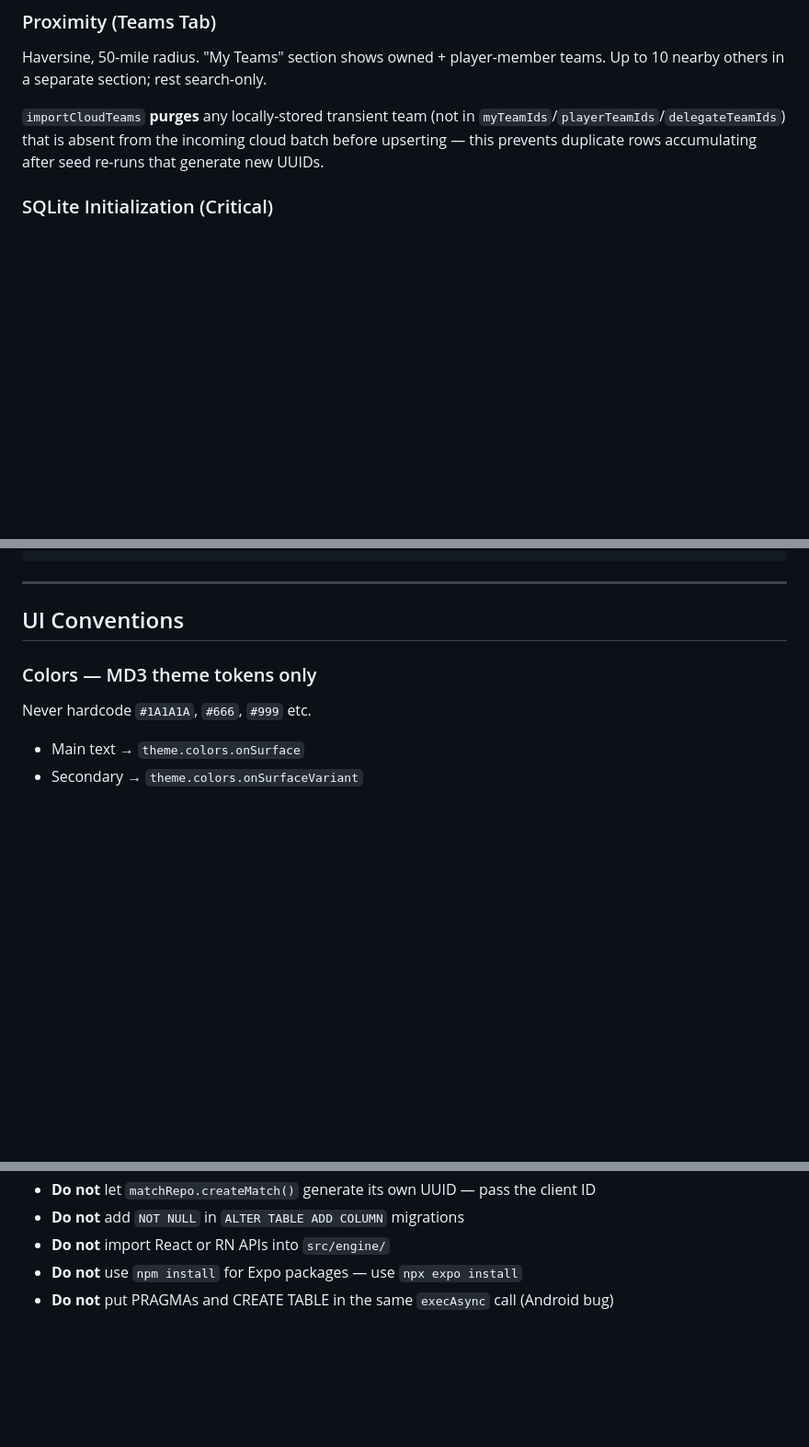
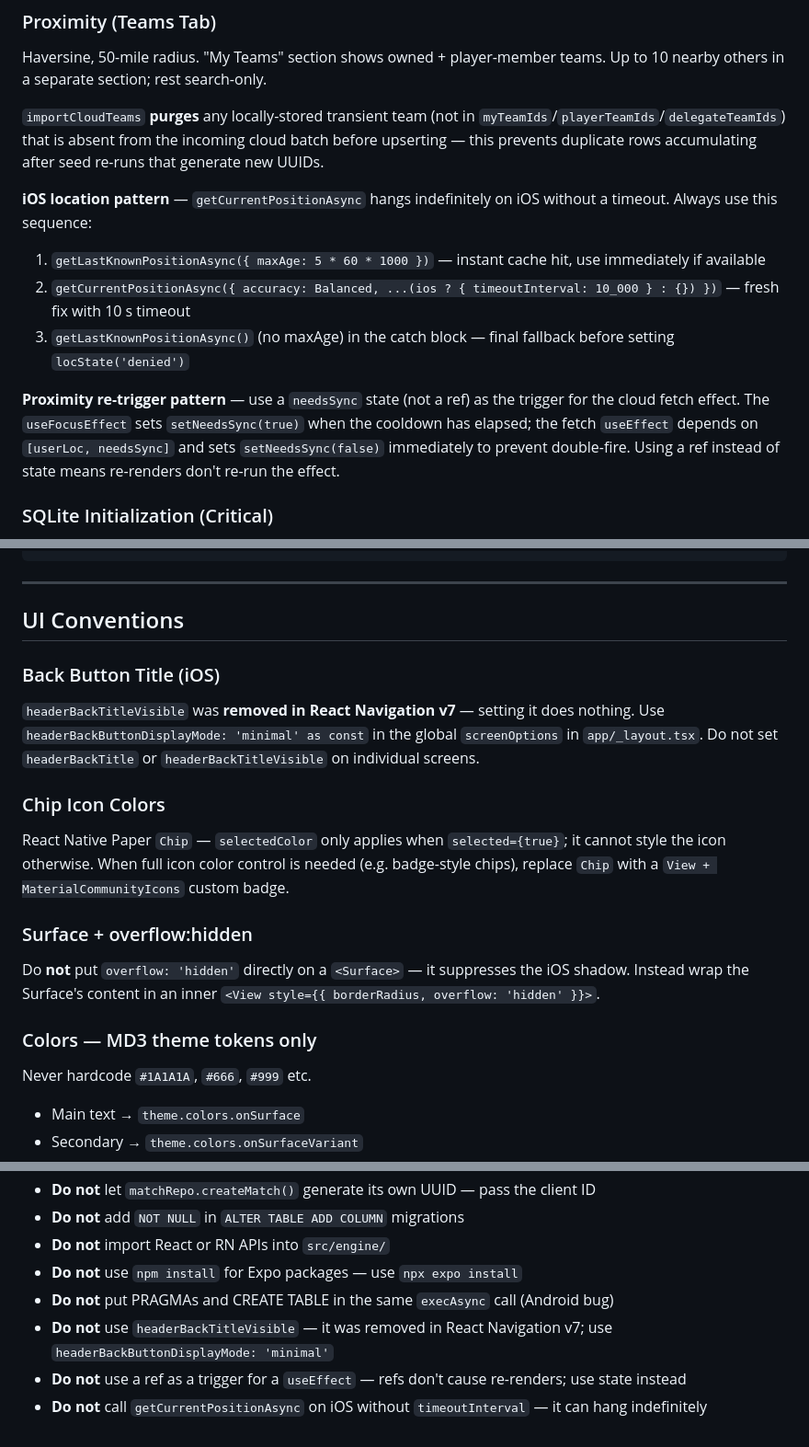
Before and after one commit to mrkalakota-repo/CricketScoringPro, a Markdown page: CLAUDE.md, 3 parts joined by grey strips. Shown at 92% size. GitHub-like rendering; blank space fills up the shorter version.

Commit message:
docs(CLAUDE.md): document iOS location pattern, RN v7 back button, UI pitfalls
- iOS location: getLastKnownPositionAsync fast-path + timeoutInterval:10s
  + needsSync state pattern for re-triggering after focus cooldown reset
- React Navigation v7: headerBackTitleVisible removed, use
  headerBackButtonDisplayMode:'minimal' in global screenOptions
- Chip icon color limitation and Surface+overflow:hidden shadow fix
- avatar.ts is the single source of truth for getAvatarColor (no local copies)
- Things to Avoid: three new rules from bugs found this session

Co-Authored-By: Claude Sonnet 4.6 <noreply@anthropic.com>

```diff
--- a/CLAUDE.md
+++ b/CLAUDE.md
@@ -149,6 +149,13 @@ Haversine, 50-mile radius. "My Teams" section shows owned + player-member teams.
 
 `importCloudTeams` **purges** any locally-stored transient team (not in `myTeamIds`/`playerTeamIds`/`delegateTeamIds`) that is absent from the incoming cloud batch before upserting — this prevents duplicate rows accumulating after seed re-runs that generate new UUIDs.
 
+**iOS location pattern** — `getCurrentPositionAsync` hangs indefinitely on iOS without a timeout. Always use this sequence:
+1. `getLastKnownPositionAsync({ maxAge: 5 * 60 * 1000 })` — instant cache hit, use immediately if available
+2. `getCurrentPositionAsync({ accuracy: Balanced, ...(ios ? { timeoutInterval: 10_000 } : {}) })` — fresh fix with 10 s timeout
+3. `getLastKnownPositionAsync()` (no maxAge) in the catch block — final fallback before setting `locState('denied')`
+
+**Proximity re-trigger pattern** — use a `needsSync` state (not a ref) as the trigger for the cloud fetch effect. The `useFocusEffect` sets `setNeedsSync(true)` when the cooldown has elapsed; the fetch `useEffect` depends on `[userLoc, needsSync]` and sets `setNeedsSync(false)` immediately to prevent double-fire. Using a ref instead of state means re-renders don't re-run the effect.
+
 ### SQLite Initialization (Critical)
 `PRAGMA` statements must be separate `execAsync` calls — Android SQLite skips subsequent
 statements in a multi-statement block when the first statement returns a result row.
@@ -167,6 +174,15 @@ REACT_NATIVE_PACKAGER_HOSTNAME=<mac-ip> npx expo start --port 8081
 ---
 
 ## UI Conventions
+
+### Back Button Title (iOS)
+`headerBackTitleVisible` was **removed in React Navigation v7** — setting it does nothing. Use `headerBackButtonDisplayMode: 'minimal' as const` in the global `screenOptions` in `app/_layout.tsx`. Do not set `headerBackTitle` or `headerBackTitleVisible` on individual screens.
+
+### Chip Icon Colors
+React Native Paper `Chip` — `selectedColor` only applies when `selected={true}`; it cannot style the icon otherwise. When full icon color control is needed (e.g. badge-style chips), replace `Chip` with a `View + MaterialCommunityIcons` custom badge.
+
+### Surface + overflow:hidden
+Do **not** put `overflow: 'hidden'` directly on a `<Surface>` — it suppresses the iOS shadow. Instead wrap the Surface's content in an inner `<View style={{ borderRadius, overflow: 'hidden' }}>`.
 
 ### Colors — MD3 theme tokens only
 Never hardcode `#1A1A1A`, `#666`, `#999` etc.
@@ -277,3 +293,6 @@ Android package: `com.gullycricket.scorer` · versionCode: bump in `app.json` be
 - **Do not** import React or RN APIs into `src/engine/`
 - **Do not** use `npm install` for Expo packages — use `npx expo install`
 - **Do not** put PRAGMAs and CREATE TABLE in the same `execAsync` call (Android bug)
+- **Do not** use `headerBackTitleVisible` — it was removed in React Navigation v7; use `headerBackButtonDisplayMode: 'minimal'`
+- **Do not** use a ref as a trigger for a `useEffect` — refs don't cause re-renders; use state instead
+- **Do not** call `getCurrentPositionAsync` on iOS without `timeoutInterval` — it can hang indefinitely
```
Also changed, not shown: other parts of CLAUDE.md (+1 -1 lines).
